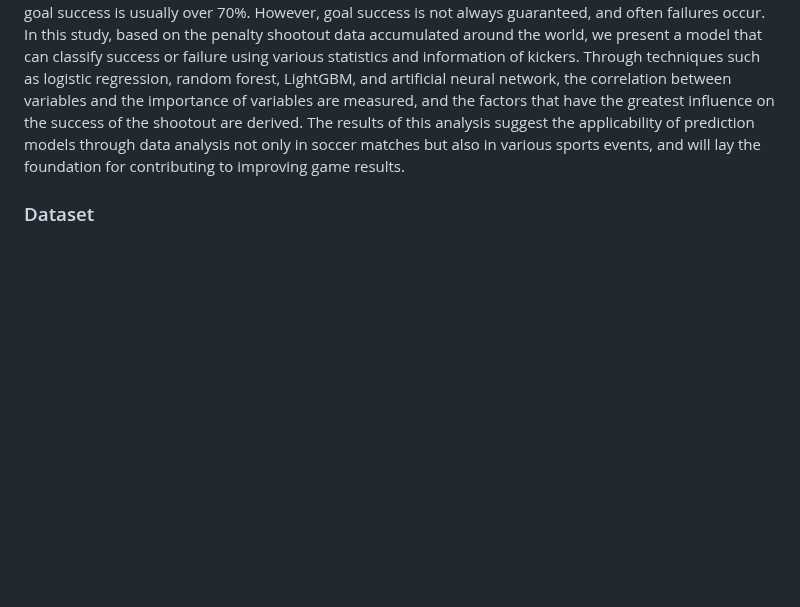
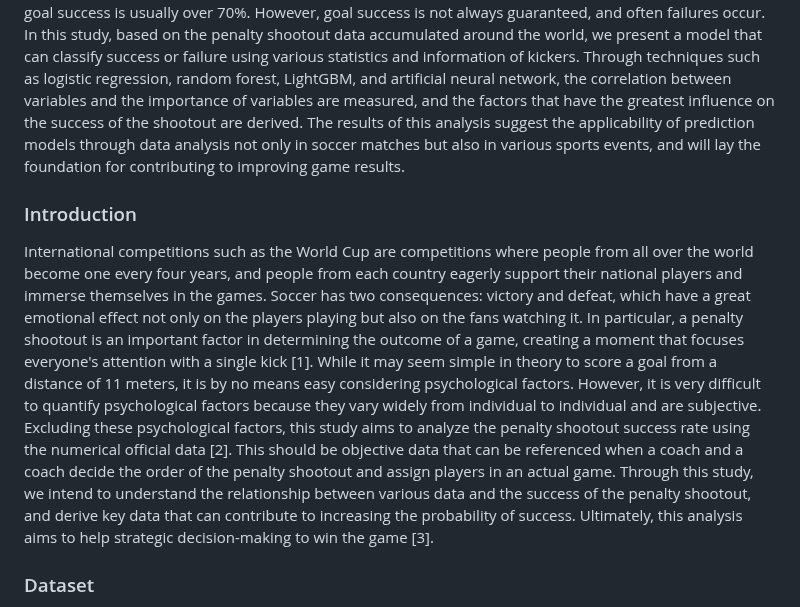
Before and after one commit to wonbyunglee/mygit, a Markdown page: Penalty Shootout Analysis/readme.md, the part around the change. Rendered like a GitHub page; blank space fills up the shorter version.

```diff
--- a/Penalty Shootout Analysis/readme.md
+++ b/Penalty Shootout Analysis/readme.md
@@ -2,6 +2,10 @@
 
 ### Abstract
 This study proposes a data-driven approach to increase the probability of success of a penalty shootout in a soccer game. If the game is not decided even after extra time, the penalty shootout, which is introduced, is an important factor in determining the outcome of the game, and it is known that the kicker's probability of goal success is usually over 70%. However, goal success is not always guaranteed, and often failures occur. In this study, based on the penalty shootout data accumulated around the world, we present a model that can classify success or failure using various statistics and information of kickers. Through techniques such as logistic regression, random forest, LightGBM, and artificial neural network, the correlation between variables and the importance of variables are measured, and the factors that have the greatest influence on the success of the shootout are derived. The results of this analysis suggest the applicability of prediction models through data analysis not only in soccer matches but also in various sports events, and will lay the foundation for contributing to improving game results.
+
+### Introduction
+International competitions such as the World Cup are competitions where people from all over the world become one every four years, and people from each country eagerly support their national players and immerse themselves in the games. Soccer has two consequences: victory and defeat, which have a great emotional effect not only on the players playing but also on the fans watching it. In particular, a penalty shootout is an important factor in determining the outcome of a game, creating a moment that focuses everyone's attention with a single kick [1]. While it may seem simple in theory to score a goal from a distance of 11 meters, it is by no means easy considering psychological factors. However, it is very difficult to quantify psychological factors because they vary widely from individual to individual and are subjective.
+Excluding these psychological factors, this study aims to analyze the penalty shootout success rate using the numerical official data [2]. This should be objective data that can be referenced when a coach and a coach decide the order of the penalty shootout and assign players in an actual game. Through this study, we intend to understand the relationship between various data and the success of the penalty shootout, and derive key data that can contribute to increasing the probability of success. Ultimately, this analysis aims to help strategic decision-making to win the game [3].
 
 ### Dataset
 The dataset used in this study includes penalty shootout data collected from the five major European leagues, UEFA club competitions, and major national competitions. The leagues analyzed are the English Premier League (EPL), Spain La Liga (La Liga), Italy Serie A (Serie A), Germany's Bundesliga (Bundesliga), and France League 1 (League 1) and used penalty shootout data from cup competitions in these leagues. It also included data from the Champions League, Europa League, and Europa Conference League organized by UEFA, and data from the last three tournaments, including the World Cup, Europe, and Copa America, were used as national competitions.
```
